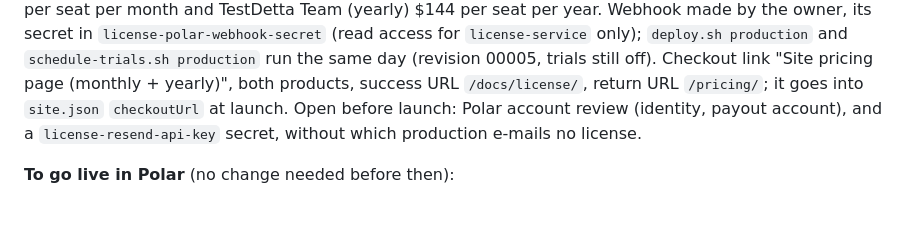
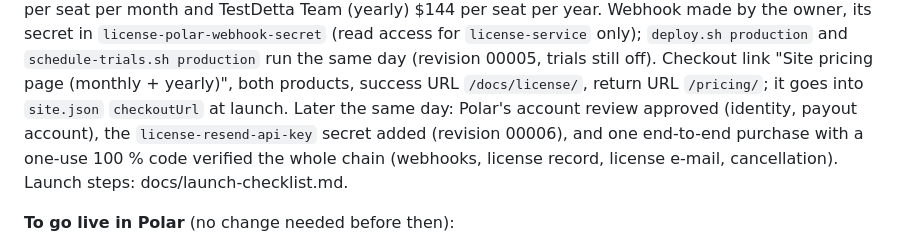
Before and after one commit to selcukgural/TestDetta, a Markdown page: docs/design/licensing.md, the part around the change. Rendered like a GitHub page; blank space fills up the shorter version.

Commit message:
Docs: launch day checklist (trust the key, test the license in CI, open checkout and trials); licensing state after the end-to-end purchase
Co-Authored-By: Claude Opus 5.5 <noreply@anthropic.com>

```diff
--- a/docs/design/licensing.md
+++ b/docs/design/licensing.md
@@ -358,8 +358,10 @@ $15 per seat per month and TestDetta Team (yearly) $144 per seat per year. Webho
 `license-polar-webhook-secret` (read access for `license-service` only); `deploy.sh production` and
 `schedule-trials.sh production` run the same day (revision 00005, trials still off). Checkout link "Site pricing page
 (monthly + yearly)", both products, success URL `/docs/license/`, return URL `/pricing/`; it goes into `site.json`
-`checkoutUrl` at launch. Open before launch: Polar account review (identity, payout account), and a
-`license-resend-api-key` secret, without which production e-mails no license.
+`checkoutUrl` at launch. Later the same day: Polar's account review approved (identity, payout account), the
+`license-resend-api-key` secret added (revision 00006), and one end-to-end purchase with a one-use 100 % code
+verified the whole chain (webhooks, license record, license e-mail, cancellation). Launch steps:
+docs/launch-checklist.md.
 
 **To go live in Polar** (no change needed before then):
 1. Make the product seat-based.
```
Also changed, not shown: docs/launch-checklist.md (added, +25 -0 lines).
